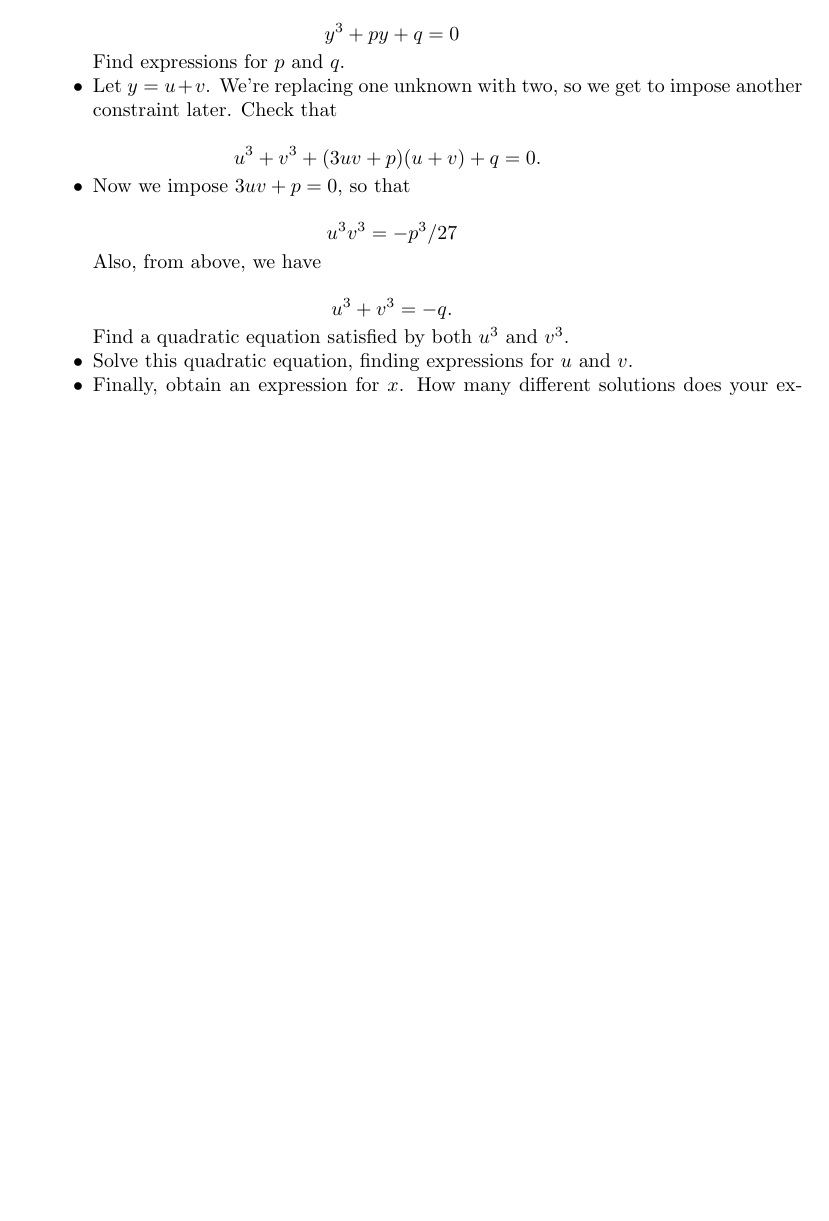
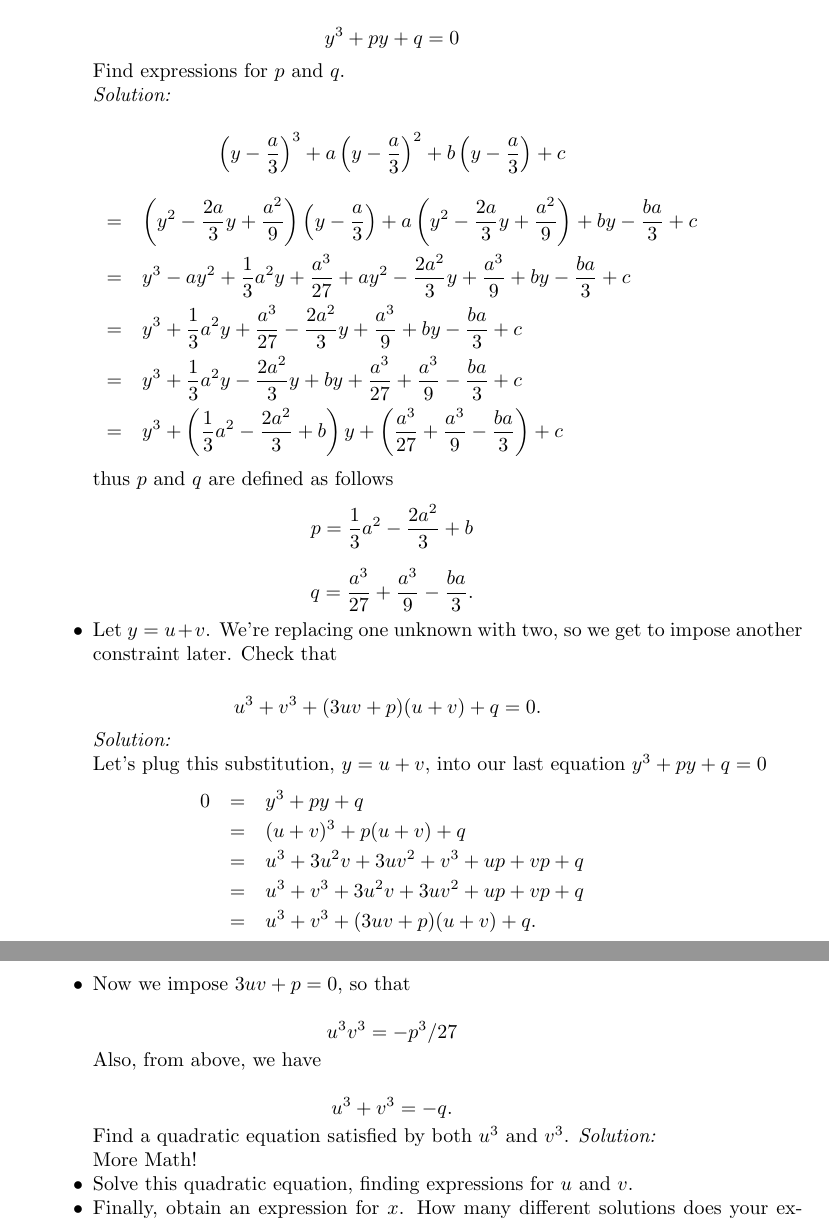
Before and after one commit to hunter-lybbert/uw-central, a LaTeX problem sheet (complex_analysis/hw_01/hw01.tex): part of page 9 of 9 before the commit and two parts of pages 9 and 10 of 10 after it, the two joined at a grey line, cut so that both start at the same text, the shorter picture padded with empty space. Compiled offline with pdfLaTeX.

Commit message:
problem 8 checkpoint.

```diff
--- a/complex_analysis/hw_01/hw01.tex
+++ b/complex_analysis/hw_01/hw01.tex
@@ -349,13 +349,31 @@ $$
 y^3+p y+q=0
 $$
 
-
-Find expressions for $p$ and $q$.
+Find expressions for $p$ and $q$. \\
+\textit{Solution:} \\
+$$\left(y - \frac{a}{3}\right)^3 + a\left(y - \frac{a}{3}\right)^2 + b\left(y - \frac{a}{3}\right) + c $$
+\begin{eqnarray*}
+&=& \left(y^2 - \frac{2a}{3}y + \frac{a^2}{9}\right)\left(y - \frac{a}{3}\right) + a\left(y^2 - \frac{2a}{3}y + \frac{a^2}{9}\right) + by - \frac{ba}{3} + c \\
+&=& y^3 - ay^2 + \frac{1}{3}a^2 y + \frac{a^3}{27} + ay^2 - \frac{2a^2}{3}y + \frac{a^3}{9} + by - \frac{ba}{3} + c \\
+&=& y^3 + \frac{1}{3}a^2 y + \frac{a^3}{27} - \frac{2a^2}{3}y + \frac{a^3}{9} + by - \frac{ba}{3} + c \\
+&=& y^3 + \frac{1}{3}a^2 y  - \frac{2a^2}{3}y + by + \frac{a^3}{27} + \frac{a^3}{9} - \frac{ba}{3} + c \\
+&=& y^3 + \left(\frac{1}{3}a^2  - \frac{2a^2}{3} + b\right)y + \left(\frac{a^3}{27} + \frac{a^3}{9} - \frac{ba}{3}\right) + c
+\end{eqnarray*}
+thus $p$ and $q$ are defined as follows $$p = \frac{1}{3}a^2  - \frac{2a^2}{3} + b$$ $$q = \frac{a^3}{27} + \frac{a^3}{9} - \frac{ba}{3}.$$
 \item Let $y=u+v$. We're replacing one unknown with two, so we get to impose another constraint later. Check that
 
 $$
 u^3+v^3+(3 u v+p)(u+v)+q=0 \text {. }
 $$
+\textit{Solution:} \\
+Let's plug this substitution, $y=u+v$, into our last equation $y^3+p y+q=0$
+\begin{eqnarray*}
+0 &=& y^3+p y+q \\
+   &=& (u + v)^3 + p(u + v) + q \\
+   &=& u^3 + 3u^2v + 3uv^2 + v^3 + up + vp + q \\
+   &=& u^3 + v^3 + 3u^2v + 3uv^2 + up + vp + q \\
+   &=& u^3 + v^3 + (3uv +  p)(u + v) + q.
+\end{eqnarray*}
 
 \item Now we impose $3 u v+p=0$, so that
 
@@ -370,6 +388,8 @@ u^3+v^3=-q .
 $$
 
 Find a quadratic equation satisfied by both $u^3$ and $v^3$.
+\textit{Solution:} \\
+More Math!
 \item Solve this quadratic equation, finding expressions for $u$ and $v$.
 \item Finally, obtain an expression for $x$. How many different solutions does your expression give rise to?
 \item Use your result to solve the cubic $x^3+3 x^2+6 x+8=0$.
```
Also changed, not shown: complex_analysis/hw_01/hw01.pdf, 1 other file.
